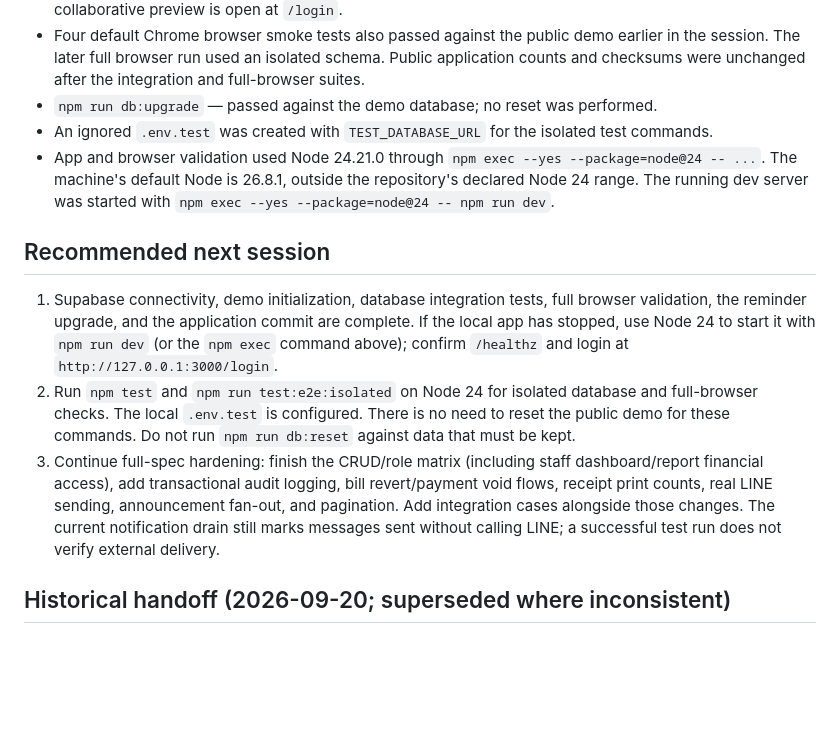
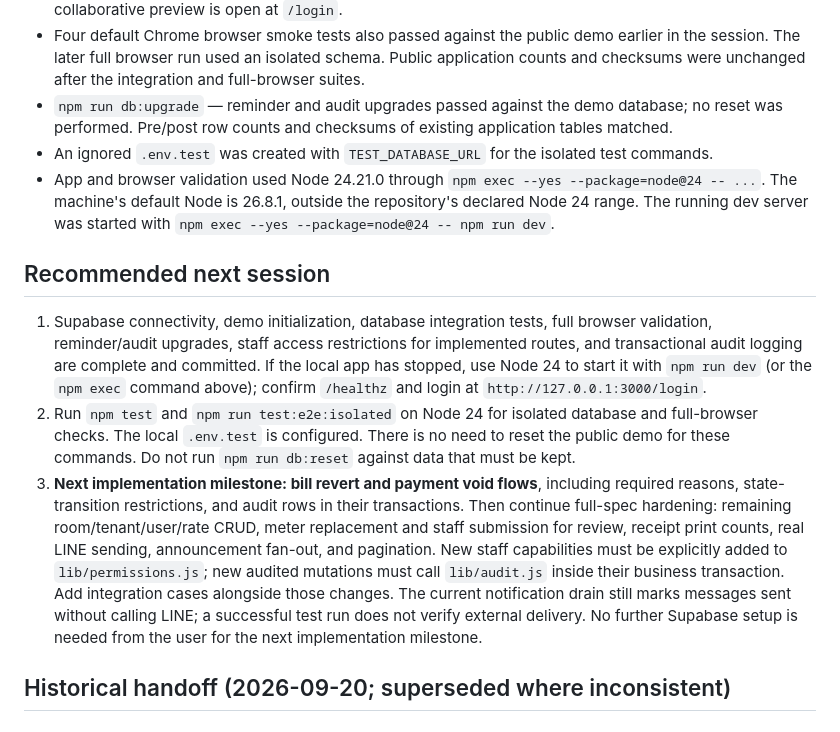
Before and after one commit to greentea01x/utility-hub, a Markdown page: docs/_work/HANDOFF.md, the part around one of its changes. Rendered like a GitHub page; blank space fills up the shorter version.

```diff
--- a/docs/_work/HANDOFF.md
+++ b/docs/_work/HANDOFF.md
@@ -66,7 +92,8 @@ reset them during cleanup. Database credentials remain in ignored local `.env`/`
 - Four default Chrome browser smoke tests also passed against the public demo earlier in the
   session. The later full browser run used an isolated schema. Public application counts and
   checksums were unchanged after the integration and full-browser suites.
-- `npm run db:upgrade` — passed against the demo database; no reset was performed.
+- `npm run db:upgrade` — reminder and audit upgrades passed against the demo database; no reset
+  was performed. Pre/post row counts and checksums of existing application tables matched.
 - An ignored `.env.test` was created with `TEST_DATABASE_URL` for the isolated test commands.
 - App and browser validation used Node 24.21.0 through `npm exec --yes --package=node@24 -- ...`.
   The machine's default Node is 26.8.1, outside the repository's declared Node 24 range. The
@@ -75,17 +102,22 @@ reset them during cleanup. Database credentials remain in ignored local `.env`/`
 ## Recommended next session
 
 1. Supabase connectivity, demo initialization, database integration tests, full browser validation,
-   the reminder upgrade, and the application commit are complete.
+   reminder/audit upgrades, staff access restrictions for implemented routes, and transactional
+   audit logging are complete and committed.
    If the local app has stopped, use Node 24 to start it with `npm run dev` (or the `npm exec`
    command above); confirm `/healthz` and login at `http://127.0.0.1:3000/login`.
 2. Run `npm test` and `npm run test:e2e:isolated` on Node 24 for isolated database and full-browser
    checks. The local `.env.test` is configured. There is no need to reset the public demo for these
    commands. Do not run `npm run db:reset` against data that must be kept.
-3. Continue full-spec hardening: finish the CRUD/role matrix (including staff dashboard/report
-   financial access), add transactional audit logging, bill revert/payment void flows, receipt
-   print counts, real LINE sending, announcement fan-out, and pagination. Add integration cases
-   alongside those changes. The current notification drain still marks messages sent without
-   calling LINE; a successful test run does not verify external delivery.
+3. **Next implementation milestone: bill revert and payment void flows**, including required
+   reasons, state-transition restrictions, and audit rows in their transactions. Then continue
+   full-spec hardening: remaining room/tenant/user/rate CRUD, meter replacement and staff submission
+   for review, receipt print counts, real LINE sending, announcement fan-out, and pagination.
+   New staff capabilities must be explicitly added to `lib/permissions.js`; new audited mutations
+   must call `lib/audit.js` inside their business transaction. Add integration cases alongside
+   those changes. The current notification drain still marks messages sent without calling LINE;
+   a successful test run does not verify external delivery. No further Supabase setup is needed
+   from the user for the next implementation milestone.
 
 ## Historical handoff (2026-09-20; superseded where inconsistent)
 
```
Also changed, not shown: other parts of docs/_work/HANDOFF.md (+36 -10 lines).
